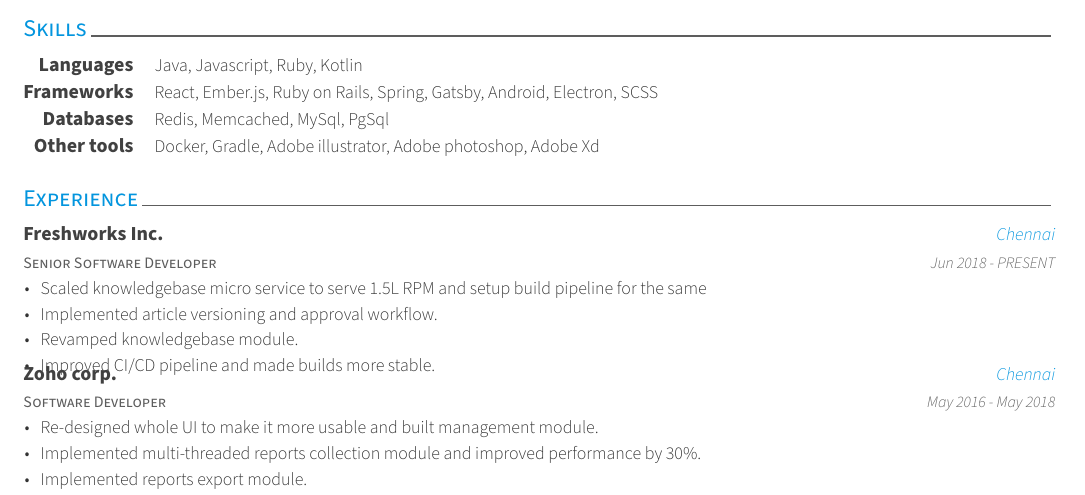
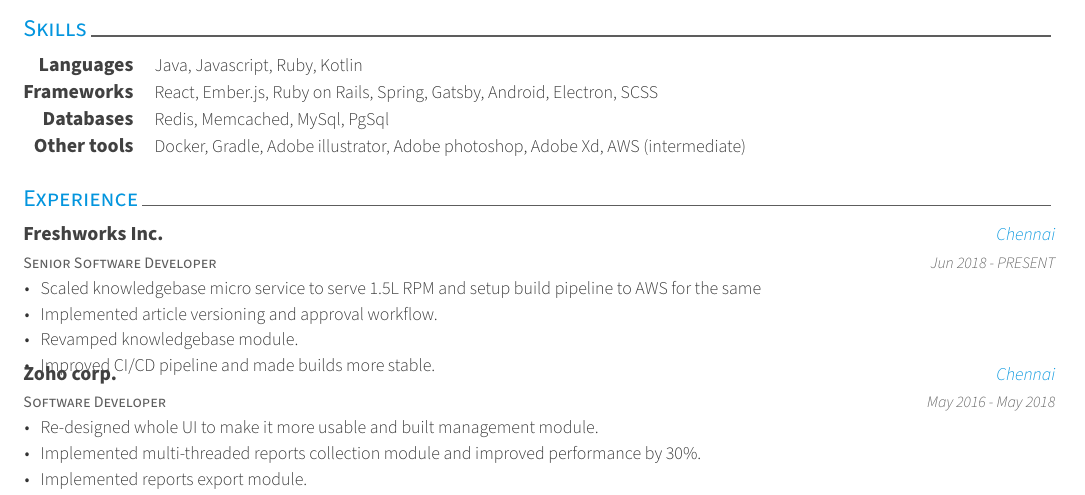
Before and after one commit to Gokuldroid/resume, a LaTeX CV (resume.tex, which reads resume/experience.tex, resume/skills.tex): part of page 1 of 2, cut so that both start at the same text. Compiled offline with XeLaTeX.

Commit message:
fix: aws

```diff
--- a/resume/experience.tex
+++ b/resume/experience.tex
@@ -8,7 +8,7 @@
     {Jun 2018 - PRESENT} % Date(s)
     {
       \begin{cvitems} % Description(s) of tasks/responsibilities
-        \item {Scaled knowledgebase micro service to serve 1.5L RPM and setup build pipeline for the same}
+        \item {Scaled knowledgebase micro service to serve 1.5L RPM and setup build pipeline to AWS for the same}
         \item {Implemented article versioning and approval workflow.}
         \item {Revamped knowledgebase module.}
         \item {Improved CI/CD pipeline and made builds more stable.}
--- a/resume/skills.tex
+++ b/resume/skills.tex
@@ -15,6 +15,6 @@
 
   \cvskill
     {Other tools} % Type
-    {Docker, Gradle, Adobe illustrator, Adobe photoshop, Adobe Xd} % Skillset
+    {Docker, Gradle, Adobe illustrator, Adobe photoshop, Adobe Xd, AWS (intermediate)} % Skillset
 
 \end{cvskills}
```
